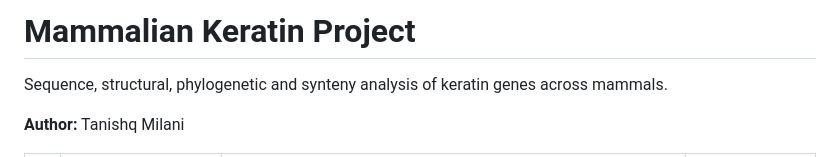
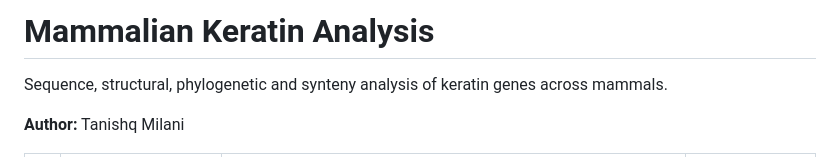
Before and after one commit to kazu-ds/keratin-project, a Markdown page: README.md, the part around the change. Rendered like a GitHub page.

Commit message:
Rename project from 'Mammalian Keratin Project' to 'Mammalian Keratin Analysis'

```diff
--- a/README.md
+++ b/README.md
@@ -1,4 +1,4 @@
-# Mammalian Keratin Project
+# Mammalian Keratin Analysis
 
 Sequence, structural, phylogenetic and synteny analysis of keratin genes across mammals.
 
```
